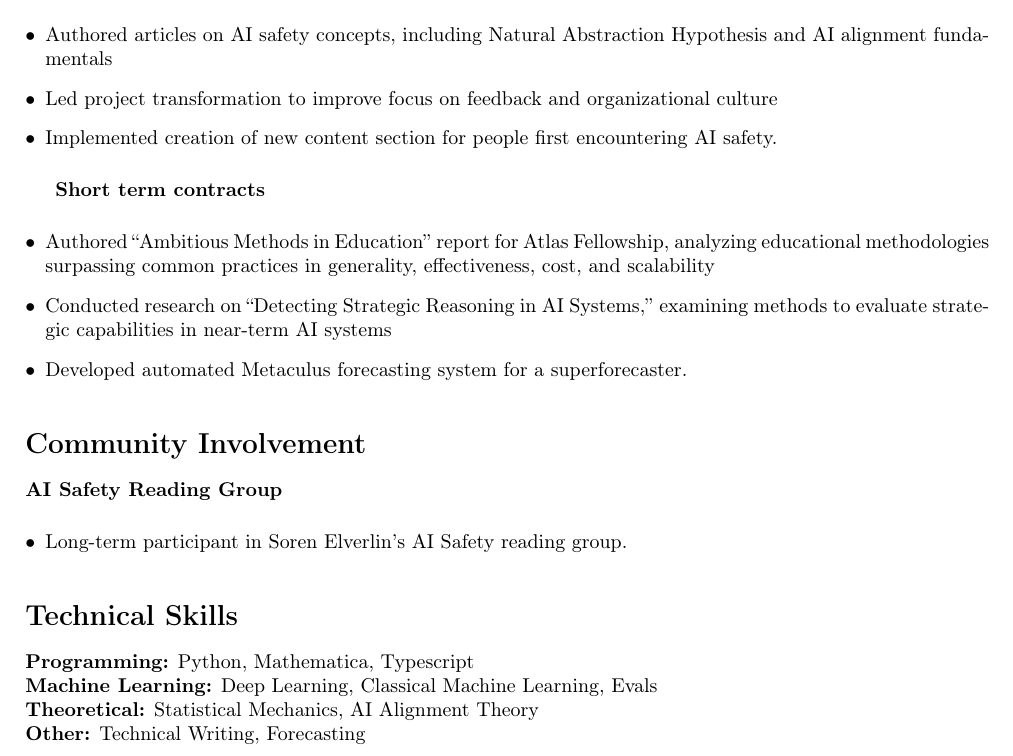
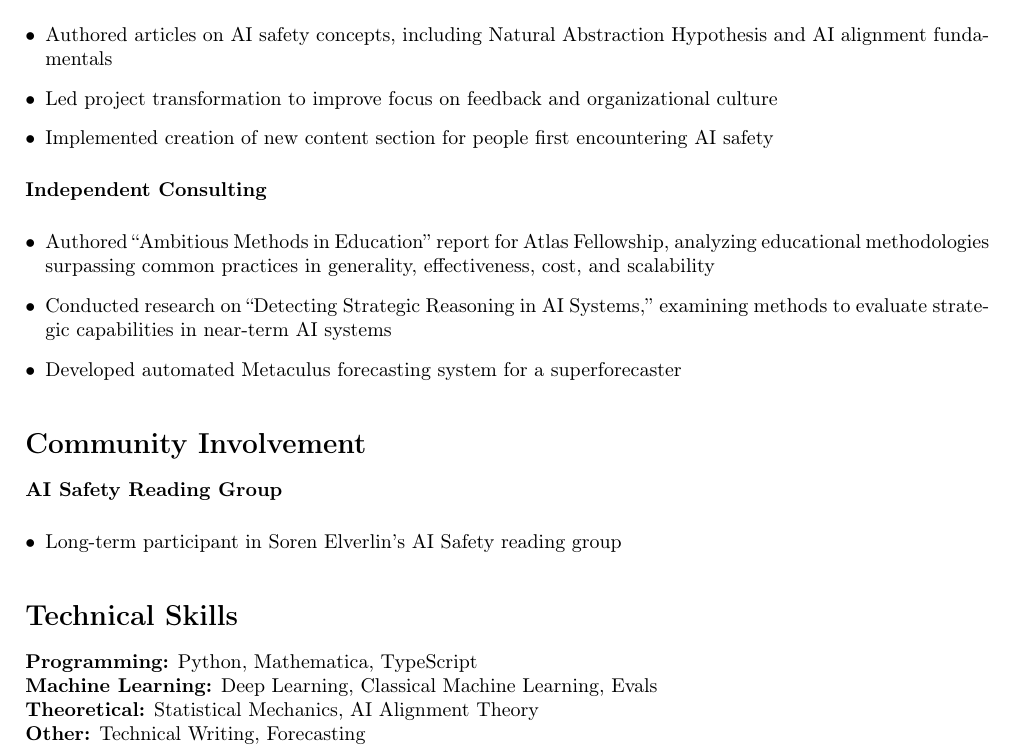
Before and after one commit to Algon-33/ubiquitous-potato, a LaTeX document (ali_1.tex): part of the page, cut so that both start at the same text. Compiled offline with pdfLaTeX.

Commit message:
fixed indentation

```diff
--- a/ali_1.tex
+++ b/ali_1.tex
@@ -23,6 +23,7 @@
 % Adjust spacing
 \setlength{\parskip}{6pt}
 \setlength{\itemsep}{3pt}
+\setlength{\parindent}{0pt}  % This prevents unwanted indentation
 
 % Hyperlink setup
 \hypersetup{
@@ -55,30 +56,28 @@ Thesis: ``The Polaron Transform Applied to a Landau-Zener Transition''
 \item Conducted comprehensive analysis of AI research papers and codebases to identify and adapt high-quality evaluation methods
 \end{itemize}
 
-
-
 \textbf{Distillation Fellow and Project Lead}, AIsafety.info
 \begin{itemize}[leftmargin=*]
 \item Authored articles on AI safety concepts, including Natural Abstraction Hypothesis and AI alignment fundamentals
 \item Led project transformation to improve focus on feedback and organizational culture
-\item Implemented creation of new content section for people first encountering AI safety.
+\item Implemented creation of new content section for people first encountering AI safety
 \end{itemize}
 
-\textbf{Short term contracts}
+\textbf{Independent Consulting}
 \begin{itemize}[leftmargin=*]
 \item Authored ``Ambitious Methods in Education'' report for Atlas Fellowship, analyzing educational methodologies surpassing common practices in generality, effectiveness, cost, and scalability
 \item Conducted research on ``Detecting Strategic Reasoning in AI Systems,'' examining methods to evaluate strategic capabilities in near-term AI systems
-\item Developed automated Metaculus forecasting system for a superforecaster.
+\item Developed automated Metaculus forecasting system for a superforecaster
 \end{itemize}
 
 \section*{Community Involvement}
 \textbf{AI Safety Reading Group}
 \begin{itemize}[leftmargin=*]
-\item Long-term participant in Soren Elverlin's AI Safety reading group.
+\item Long-term participant in Soren Elverlin's AI Safety reading group
 \end{itemize}
 
 \section*{Technical Skills}
-\textbf{Programming:} Python, Mathematica, Typescript\\
+\textbf{Programming:} Python, Mathematica, TypeScript\\
 \textbf{Machine Learning:} Deep Learning, Classical Machine Learning, Evals\\
 \textbf{Theoretical:} Statistical Mechanics, AI Alignment Theory\\
 \textbf{Other:} Technical Writing, Forecasting
```
